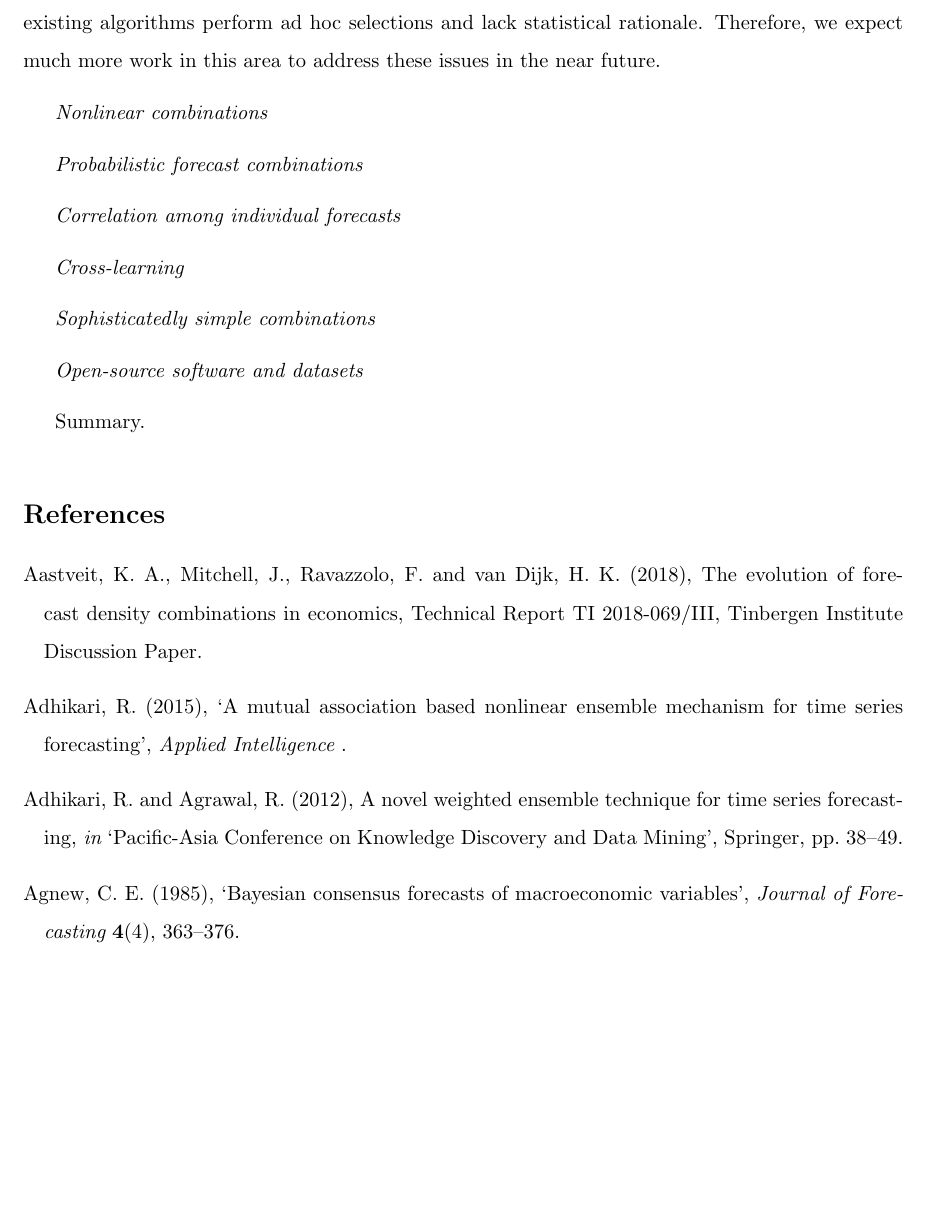
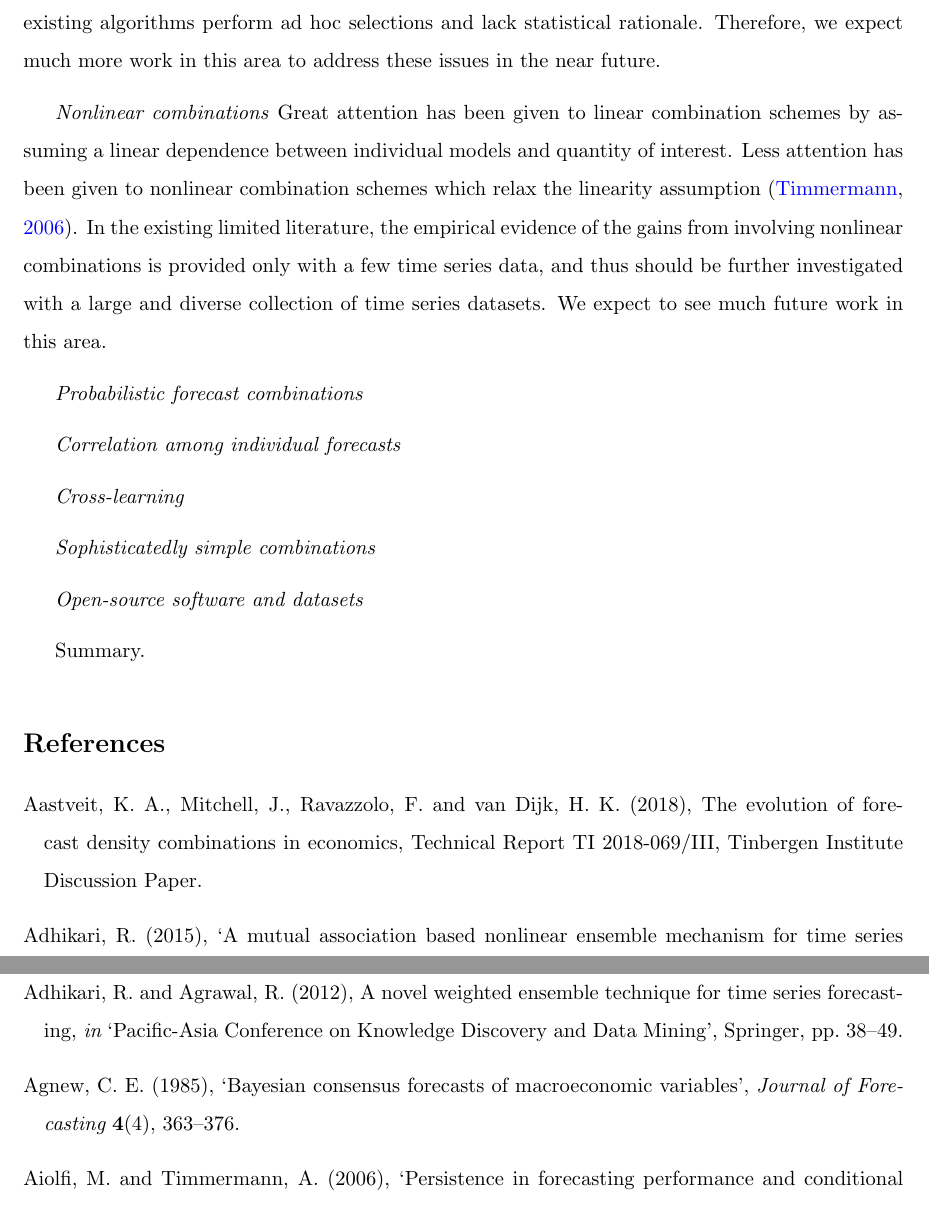
Before and after one commit to xqnwang/ensembles-combinations-docs, a LaTeX paper (docs/EnsembleCombination.tex): part of page 49 of 68 before the commit and two parts of pages 49 and 50 of 68 after it, the two joined at a grey line, cut so that both start at the same text, the shorter picture padded with empty space. Compiled offline with pdfLaTeX.

Commit message:
Nonlinear combinations

```diff
--- a/docs/EnsembleCombination.tex
+++ b/docs/EnsembleCombination.tex
@@ -532,7 +532,7 @@ Forecasting plays an indispensable role in decision making of which the success
 \textit{The model pool} The potential of forecast combinations highly depends not only on the weight estimation, but on the selection of the model pool. Given a large number of available forecasting models, selecting a subset ahead of combinations becomes particularly pivotal for the purpose of reducing computational costs \citep{Kourentzes2019-na}. In addition, there are several crucial issues need to be considered when selecting the models, such as accuracy, robustness, diversity, and calibration for probabilistic forecasts \citep{Lichtendahl2020-ut}. However, most of the existing algorithms perform ad hoc selections and lack statistical rationale. Therefore, we expect much more work in this area to address these issues in the near future.
 
 % 4. Developments mainly focus on linear combinations, while nonlinear combinations need to be further investigated and deserve further attention and development.
-\textit{Nonlinear combinations}
+\textit{Nonlinear combinations} Great attention has been given to linear combination schemes by assuming a linear dependence between individual models and quantity of interest. Less attention has been given to nonlinear combination schemes which relax the linearity assumption \citep{Timmermann2006-en}. In the existing limited literature, the empirical evidence of the gains from involving nonlinear combinations is provided only with a few time series data, and thus should be further investigated with a large and diverse collection of time series datasets. We expect to see much future work in this area.
 
 % 5. Combining probability distributions and combining quantile functions represent two different ways of thinking. Further theoretical and empirical development on probabilistic forecast combinations, especially on quantile combinations.
 \textit{Probabilistic forecast combinations}
```
